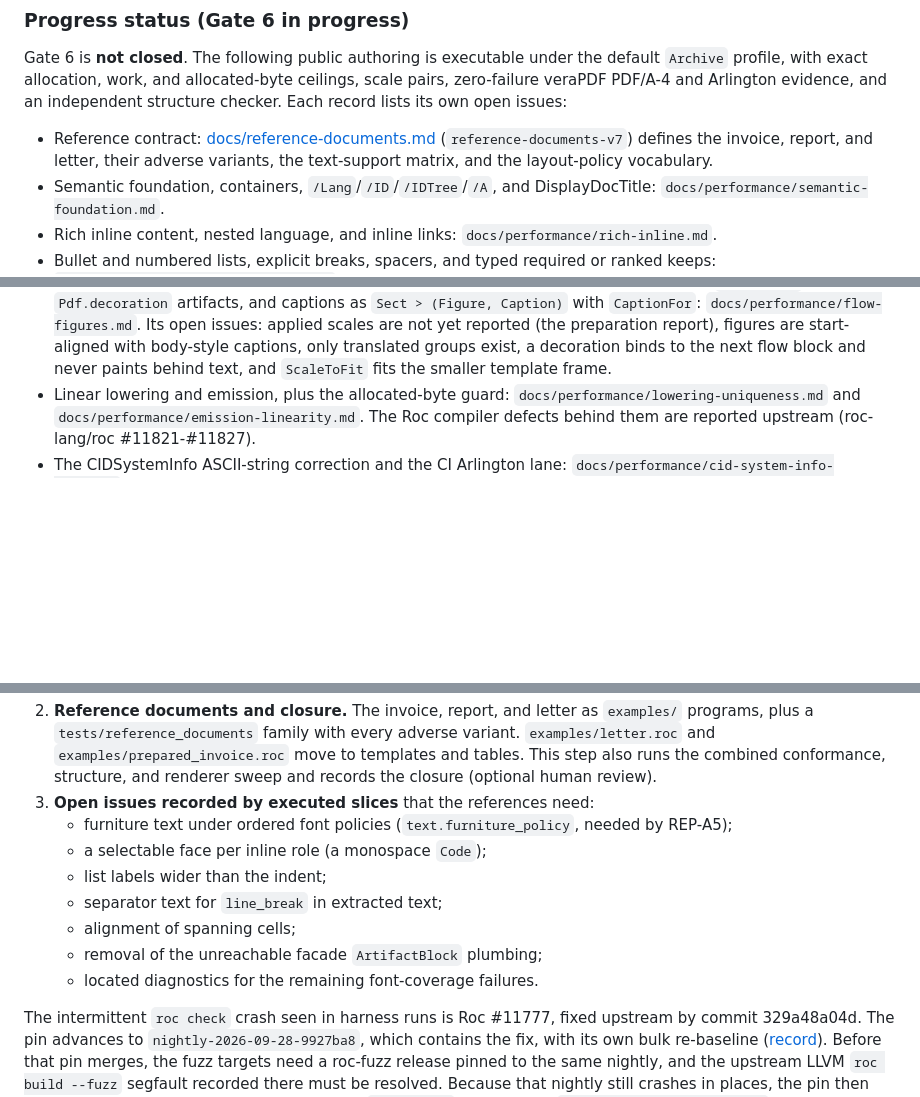
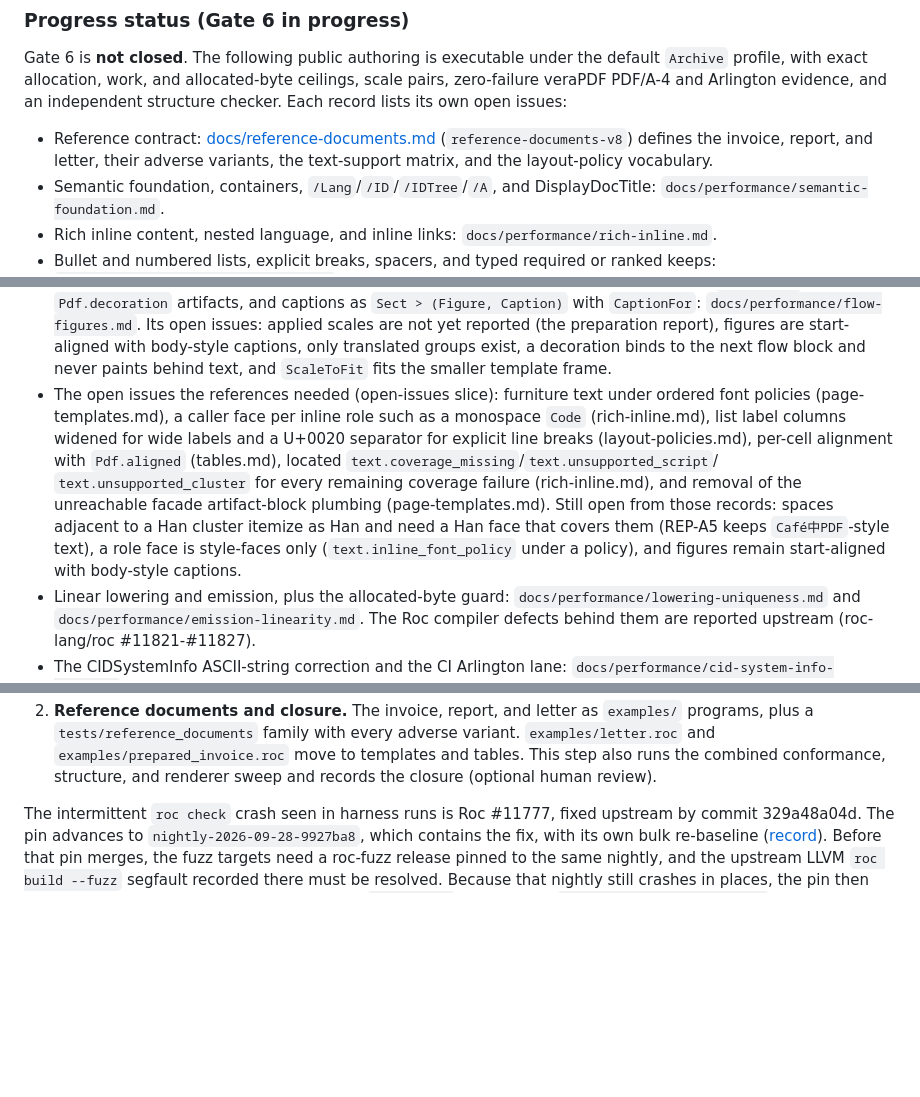
Before and after one commit to lukewilliamboswell/roc-pdf, a Markdown page: feature-roadmap.md, 3 parts joined by grey strips. GitHub-like rendering; blank space fills up the shorter version.

Commit message:
Record the open-issues slice in the roadmap and reference-documents-v8
The roadmap's progress status lists the resolved open issues and what
stays open (spaces adjacent to Han itemize as Han, role faces are
style-faces only, figures stay start-aligned), and drops the open-issues
item from the remaining work. The reference contract moves to
reference-documents-v8 with its change-log entry.

```diff
--- a/feature-roadmap.md
+++ b/feature-roadmap.md
@@ -971,7 +971,7 @@ ceilings, scale pairs, zero-failure veraPDF PDF/A-4 and Arlington evidence,
 and an independent structure checker. Each record lists its own open issues:
 
 - Reference contract: [docs/reference-documents.md](docs/reference-documents.md)
-  (`reference-documents-v7`) defines the invoice, report, and letter,
+  (`reference-documents-v8`) defines the invoice, report, and letter,
   their adverse variants, the text-support matrix, and the layout-policy
   vocabulary.
 - Semantic foundation, containers, `/Lang`/`/ID`/`/IDTree`/`/A`, and
@@ -992,6 +992,19 @@ and an independent structure checker. Each record lists its own open issues:
   body-style captions, only translated groups exist, a decoration binds to
   the next flow block and never paints behind text, and `ScaleToFit` fits
   the smaller template frame.
+- The open issues the references needed (open-issues slice): furniture
+  text under ordered font policies (page-templates.md), a caller face per
+  inline role such as a monospace `Code` (rich-inline.md), list label
+  columns widened for wide labels and a U+0020 separator for explicit line
+  breaks (layout-policies.md), per-cell alignment with `Pdf.aligned`
+  (tables.md), located `text.coverage_missing`/`text.unsupported_script`/
+  `text.unsupported_cluster` for every remaining coverage failure
+  (rich-inline.md), and removal of the unreachable facade artifact-block
+  plumbing (page-templates.md). Still open from those records: spaces
+  adjacent to a Han cluster itemize as Han and need a Han face that covers
+  them (REP-A5 keeps `Café中PDF`-style text), a role face is style-faces
+  only (`text.inline_font_policy` under a policy), and figures remain
+  start-aligned with body-style captions.
 - Linear lowering and emission, plus the allocated-byte guard:
   `docs/performance/lowering-uniqueness.md` and
   `docs/performance/emission-linearity.md`. The Roc compiler defects behind
@@ -1013,15 +1026,6 @@ Exact remaining work before Gate 6 can close:
    move to templates and tables. This step also runs the combined
    conformance, structure, and renderer sweep and records the closure
    (optional human review).
-3. **Open issues recorded by executed slices** that the references need:
-   - furniture text under ordered font policies (`text.furniture_policy`,
-     needed by REP-A5);
-   - a selectable face per inline role (a monospace `Code`);
-   - list labels wider than the indent;
-   - separator text for `line_break` in extracted text;
-   - alignment of spanning cells;
-   - removal of the unreachable facade `ArtifactBlock` plumbing;
-   - located diagnostics for the remaining font-coverage failures.
 
 The intermittent `roc check` crash seen in harness runs is Roc #11777, fixed
 upstream by commit 329a48a04d. The pin advances to
```
Also changed, not shown: docs/reference-documents.md (+13 -1 lines).
